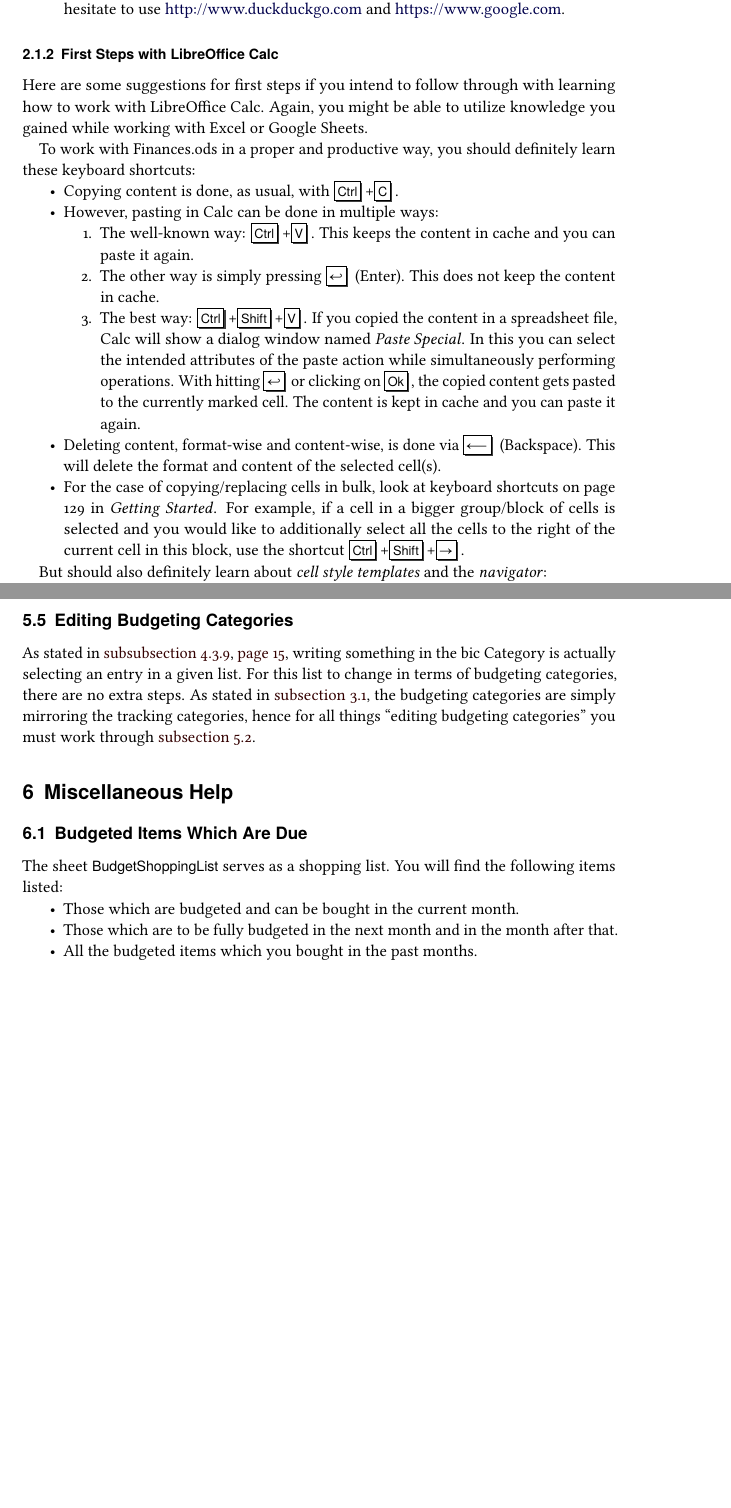
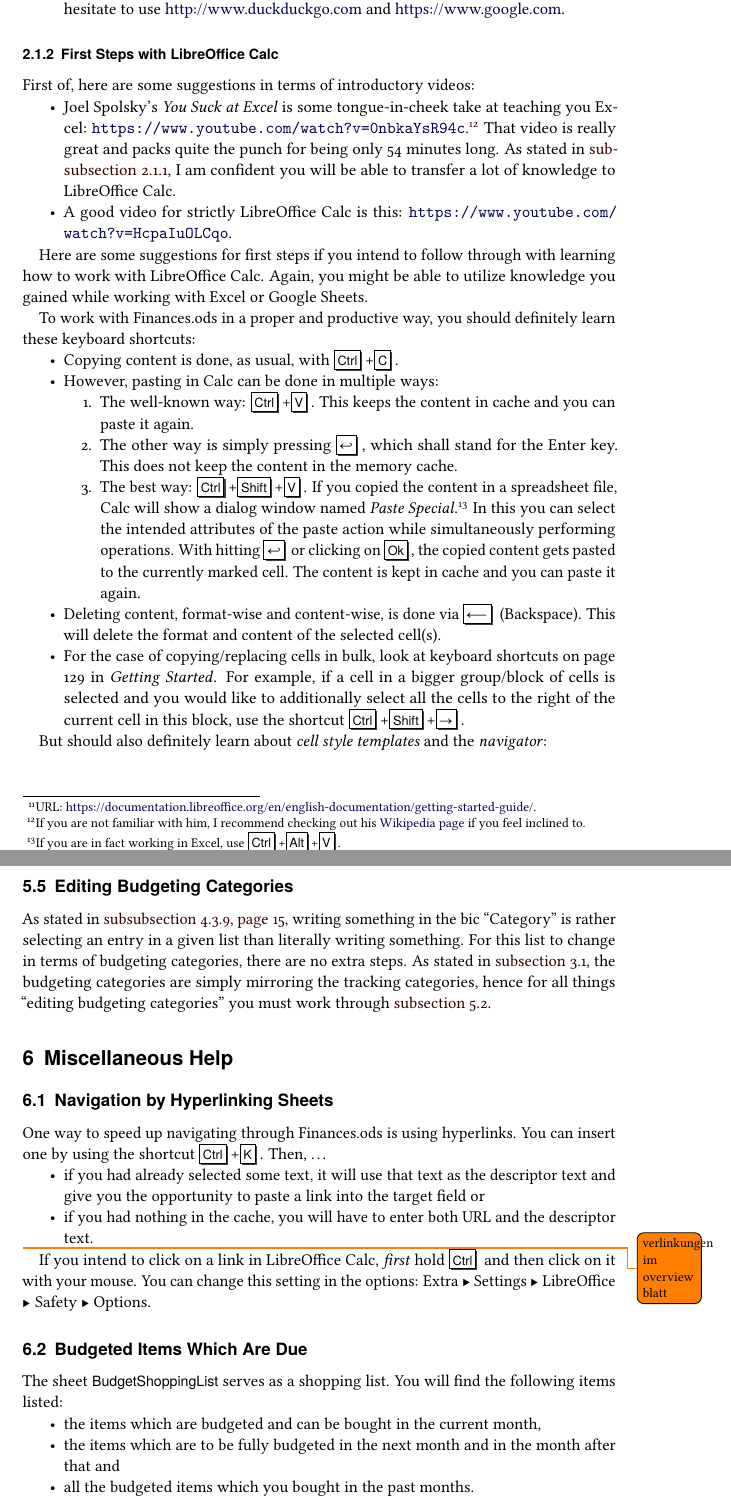
Before and after one commit to henrikgit/TAB, a LaTeX document (TAB-Guide.tex, which reads Text/Editing.tex, Text/First-Steps.tex, Text/Miscellaneous-Help.tex): two parts of pages 6 and 21 of 24, joined at a grey line, cut so that both start at the same text, the shorter picture padded with empty space. Compiled offline with pdfLaTeX; a LaTeX package or settings file that is missing is left out.

Commit message:
Stand 2019-04-30

```diff
--- a/Text/Editing.tex
+++ b/Text/Editing.tex
@@ -63,6 +62,6 @@ Editing the order of tracking categories builds upon \autoref{subsec:editing-tra
 \subsection{Editing Budgeting Categories}
 \label{subsec:editing-categories-for-budgeting}
 
-As stated in \autoref{subsubsec:bic-category}, \autopageref{subsubsec:bic-category}, writing something in the \ac{bic} Category is actually selecting an entry in a given list.
+As stated in \autoref{subsubsec:bic-category}, \autopageref{subsubsec:bic-category}, writing something in the \ac{bic} ``Category'' is rather selecting an entry in a given list than literally writing something.
 For this list to change in terms of budgeting categories, there are no extra steps.
 As stated in \autoref{subsec:tracking-categories}, the budgeting categories are simply mirroring the tracking categories, hence for all things ``editing budgeting categories'' you must work through \autoref{subsec:editing-tracking-categories}.
--- a/Text/First-Steps.tex
+++ b/Text/First-Steps.tex
@@ -32,6 +32,14 @@ I will, though, give thoughts on some key aspects I regard as crucial, but befor
 \subsubsection{First Steps with LibreOffice Calc}
 \label{subsubsec:first-steps-with-libreoffice-calc}
 
+First of, here are some suggestions in terms of introductory videos:
+\begin{itemize}
+	\item Joel Spolsky's \sterm{You Suck at Excel} is some tongue-in-cheek take at teaching you Excel: \url{https://www.youtube.com/watch?v=0nbkaYsR94c}.\footnote{If you are not familiar with him, I recommend checking out his \href{https://en.wikipedia.org/wiki/Joel_Spolsky}{Wikipedia page} if you feel inclined to.}
+	That video is really great and packs quite the punch for being only 54 minutes long.
+	As stated in \autoref{subsubsec:help-tips-for-libreoffice-calc}, I am confident you will be able to transfer a lot of knowledge to \loc.
+	\item A good video for strictly \loc is this: \url{https://www.youtube.com/watch?v=HcpaIuOLCqo}.
+\end{itemize}
+
 Here are some suggestions for first steps if you intend to follow through with learning how to work with \loc.
 Again, you might be able to utilize knowledge you gained while working with Excel or Google Sheets.
 
@@ -42,10 +50,10 @@ To work with \tfn in a proper and productive way, you should definitely learn th
 	\begin{enumerate}
 		\item The well-known way: \keystroke{Ctrl}+\keystroke{V}.
 		This keeps the content in cache and you can paste it again.
-		\item The other way is simply pressing \keystroke{\( \hookleftarrow \)} (Enter).
-		This does not keep the content in cache.
+		\item The other way is simply pressing \keystroke{\( \hookleftarrow \)}, which shall stand for the Enter key.
+		This does not keep the content in the memory cache.
 		\item The best way: \keystroke{Ctrl}+\keystroke{Shift}+\keystroke{V}.
-		If you copied the content in a spreadsheet file, Calc will show a dialog window named \sterm{Paste Special}.
+		If you copied the content in a spreadsheet file, Calc will show a dialog window named \sterm{Paste Special}.\footnote{If you are in fact working in Excel, use \keystroke{Ctrl}+\keystroke{Alt}+\keystroke{V}.}
 		In this you can select the intended attributes of the paste action while simultaneously performing operations.
 		With hitting \keystroke{\( \hookleftarrow \)} or clicking on \keystroke{Ok}, the copied content gets pasted to the currently marked cell.
 		The content is kept in cache and you can paste it again.
--- a/Text/Miscellaneous-Help.tex
+++ b/Text/Miscellaneous-Help.tex
@@ -1,6 +1,21 @@
 \section{Miscellaneous Help}
 \label{sec:miscellaneous-help}
 % !TeX spellcheck = en_US
+
+\subsection{Navigation by Hyperlinking Sheets}
+\label{subsec:navigation-hyperlinking-sheets}
+
+One way to speed up navigating through \tfn is using hyperlinks.
+You can insert one by using the shortcut \keystroke{Ctrl}+\keystroke{K}.
+Then, \ldots
+\begin{itemize}
+	\item if you had already selected some text, it will use that text as the descriptor text and give you the opportunity to paste a link into the target field or
+	\item if you had nothing in the cache, you will have to enter both URL and the descriptor text.
+\end{itemize}
+\todo{verlinkungen im overview blatt}
+
+If you intend to click on a link in \loc, \emph{first} hold \keystroke{Ctrl} and then click on it with your mouse.
+You can change this setting in the options: Extra \structurenext Settings \structurenext LibreOffice \structurenext Safety \structurenext Options.
 
 \subsection{Budgeted Items Which Are Due}
 \label{subsec:budgeted-items-which-are-due}
@@ -8,8 +23,8 @@
 The sheet \sheetname{BudgetShoppingList} serves as a shopping list.
 You will find the following items listed:
 \begin{itemize}
-	\item Those which are budgeted and can be bought in the current month.
-	\item Those which are to be fully budgeted in the next month and in the month after that.
-	\item All the budgeted items which you bought in the past months.
+	\item the items which are budgeted and can be bought in the current month,
+	\item the items which are to be fully budgeted in the next month and in the month after that and
+	\item all the budgeted items which you bought in the past months.
 \end{itemize}
 
```
Also changed, not shown: Text/Editing.tex (1 more changed lines), Text/First-Steps.tex (2 more changed lines), Text/Miscellaneous-Help.tex (2 more changed lines).
